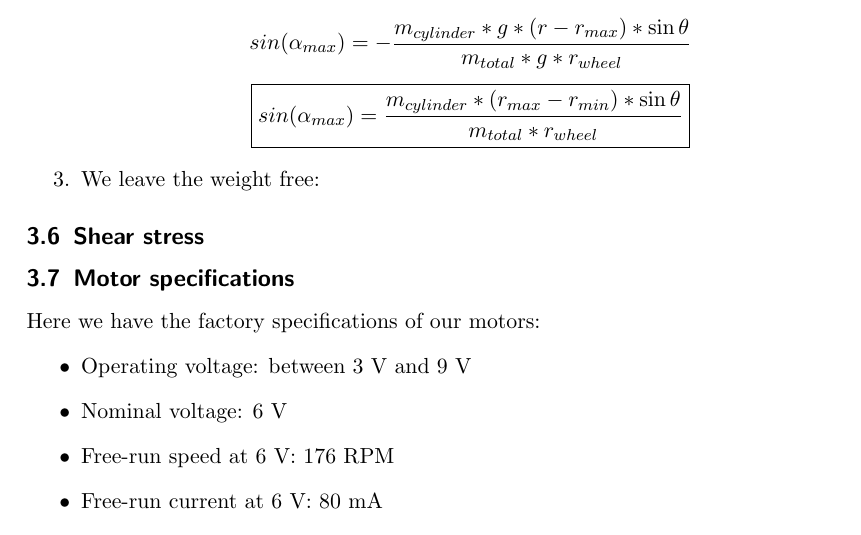
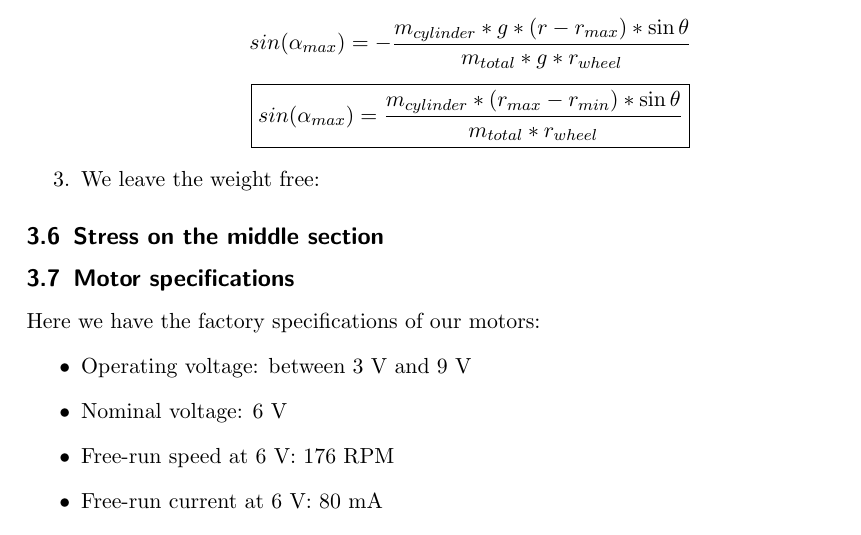
Before and after one commit to tarragoesteve/TFM, a LaTeX thesis (documentation/thesis/tex/thesis.tex, which reads documentation/thesis/tex/mechanical_study.tex): part of page 16 of 16, cut so that both start at the same text. Compiled offline with pdfLaTeX.

Commit message:
not really noithing

```diff
--- a/documentation/thesis/tex/mechanical_study.tex
+++ b/documentation/thesis/tex/mechanical_study.tex
@@ -213,7 +213,7 @@ We are going to distinguish the same three cases as before:
     \item We leave the weight free:
 
 \end{enumerate}
-\subsection{Shear stress}
+\subsection{Stress on the middle section}
 
 
 \subsection{Motor specifications}
```
